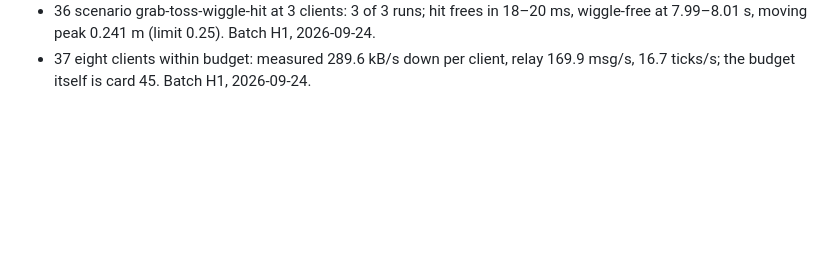
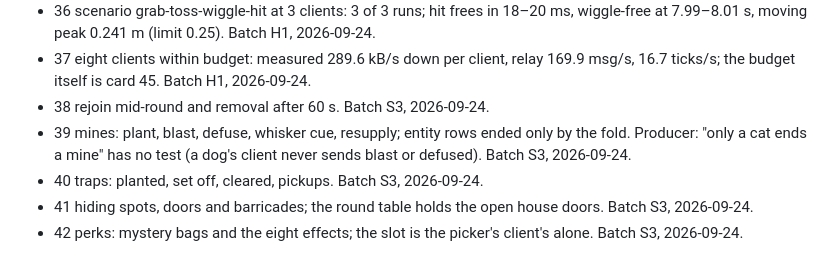
Before and after one commit to Diakov94/Not-the-Time-for-Fish, a Markdown page: tasks/DONE.md, the part around the change. GitHub-like rendering; blank space fills up the shorter version.

Commit message:
Close cards 38-42
Co-Authored-By: Claude Opus 5.5 (1M context) <noreply@anthropic.com>

```diff
--- a/tasks/DONE.md
+++ b/tasks/DONE.md
@@ -32,3 +32,8 @@
 - 35 runner for the MVP: scenarios by name; judges divergence, end tables, sides, doomed claims = 0. Batch H1, 2026-09-24.
 - 36 scenario grab-toss-wiggle-hit at 3 clients: 3 of 3 runs; hit frees in 18–20 ms, wiggle-free at 7.99–8.01 s, moving peak 0.241 m (limit 0.25). Batch H1, 2026-09-24.
 - 37 eight clients within budget: measured 289.6 kB/s down per client, relay 169.9 msg/s, 16.7 ticks/s; the budget itself is card 45. Batch H1, 2026-09-24.
+- 38 rejoin mid-round and removal after 60 s. Batch S3, 2026-09-24.
+- 39 mines: plant, blast, defuse, whisker cue, resupply; entity rows ended only by the fold. Producer: "only a cat ends a mine" has no test (a dog's client never sends blast or defused). Batch S3, 2026-09-24.
+- 40 traps: planted, set off, cleared, pickups. Batch S3, 2026-09-24.
+- 41 hiding spots, doors and barricades; the round table holds the open house doors. Batch S3, 2026-09-24.
+- 42 perks: mystery bags and the eight effects; the slot is the picker's client's alone. Batch S3, 2026-09-24.
```
